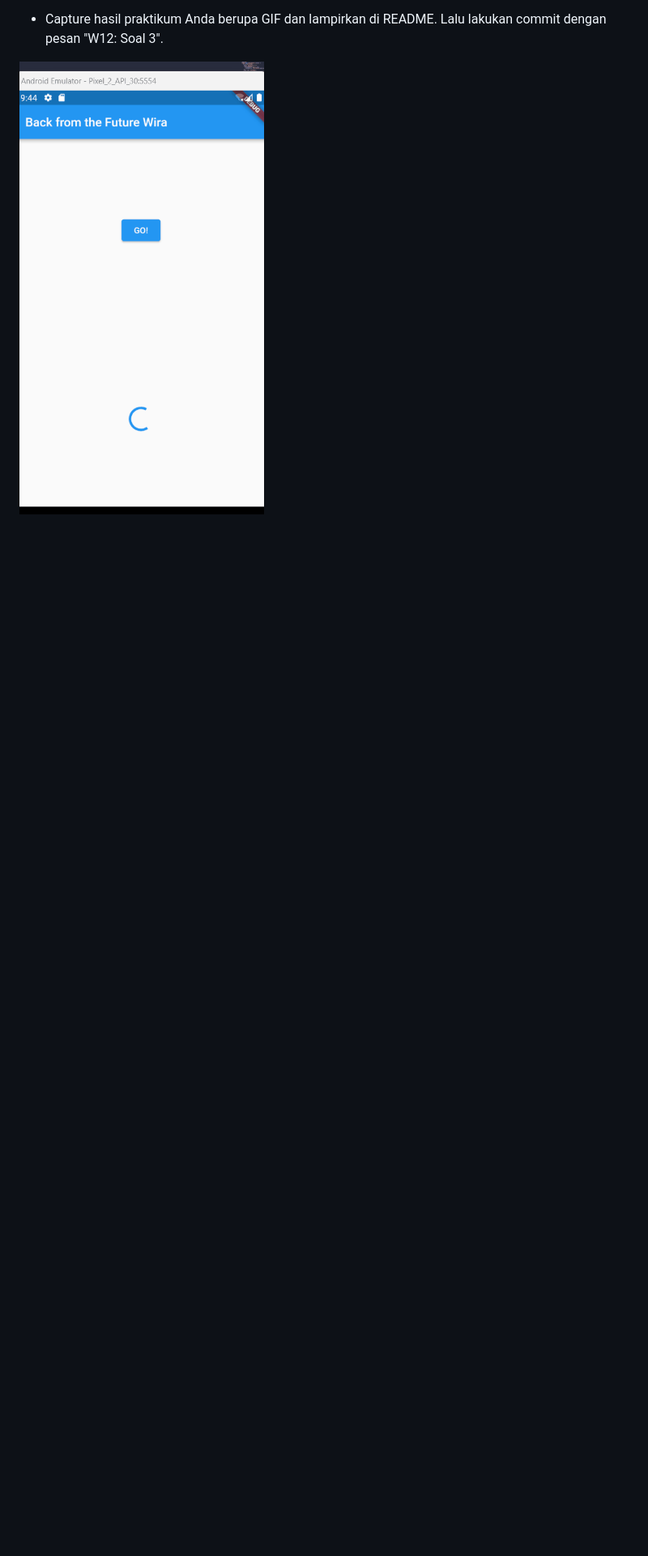
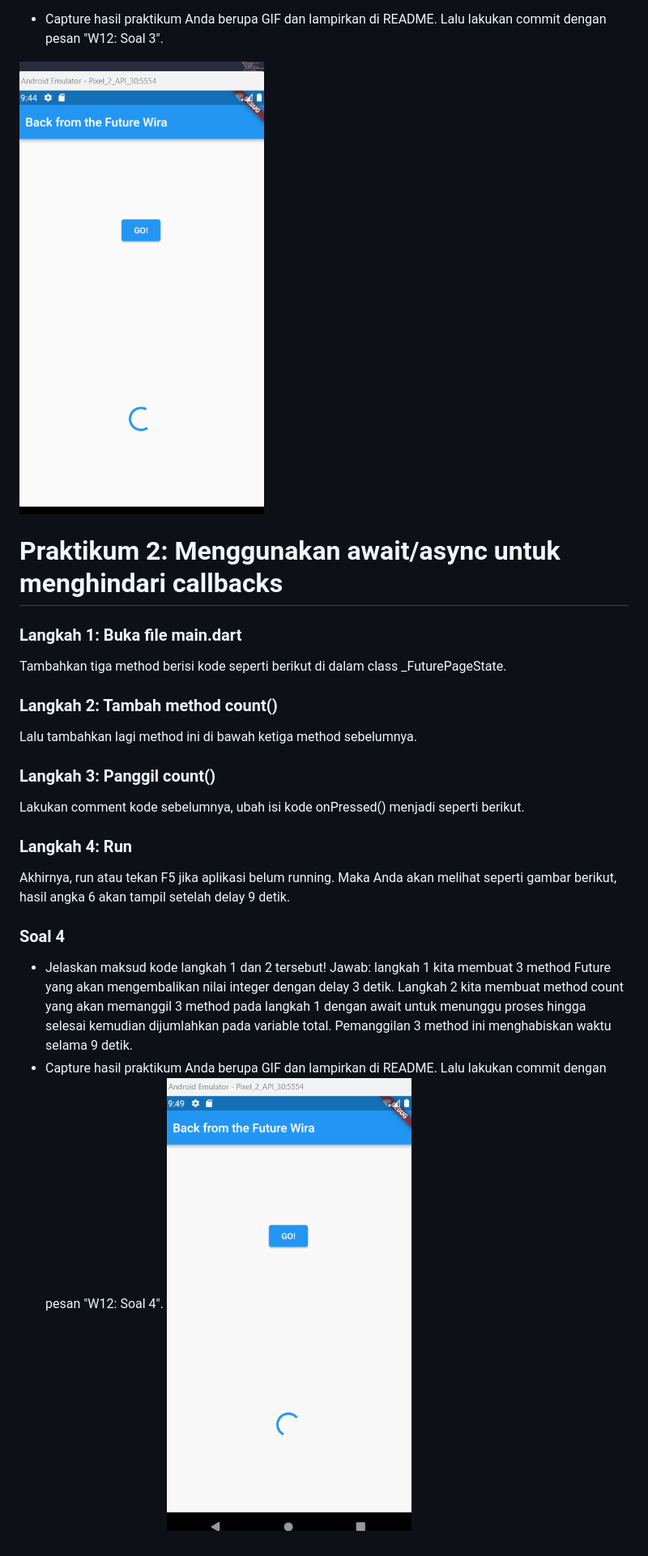
Before and after one commit to wira29/2141720184-mobile-2023, a Markdown page: week-12/README.md, the part around the change. Shown: that part at 81% size. Rendered like a GitHub page; pictures changed too: week-12/docs/praktikum2_hasil.gif (added); blank space fills up the shorter version.

Commit message:
W12: Soal 4

```diff
--- a/week-12/README.md
+++ b/week-12/README.md
@@ -42,3 +42,29 @@ Tambahkan kode pada onPressed di ElevatedButton seperti berikut.
 - Capture hasil praktikum Anda berupa GIF dan lampirkan di README. Lalu lakukan commit dengan pesan "W12: Soal 3".
 
 ![This is an alt text.](./docs/praktikum1_hasil.gif "gambar")
+
+# Praktikum 2: Menggunakan await/async untuk menghindari callbacks
+
+### Langkah 1: Buka file main.dart
+
+Tambahkan tiga method berisi kode seperti berikut di dalam class \_FuturePageState.
+
+### Langkah 2: Tambah method count()
+
+Lalu tambahkan lagi method ini di bawah ketiga method sebelumnya.
+
+### Langkah 3: Panggil count()
+
+Lakukan comment kode sebelumnya, ubah isi kode onPressed() menjadi seperti berikut.
+
+### Langkah 4: Run
+
+Akhirnya, run atau tekan F5 jika aplikasi belum running. Maka Anda akan melihat seperti gambar berikut, hasil angka 6 akan tampil setelah delay 9 detik.
+
+### Soal 4
+
+- Jelaskan maksud kode langkah 1 dan 2 tersebut!
+  Jawab: langkah 1 kita membuat 3 method Future yang akan mengembalikan nilai integer dengan delay 3 detik.
+  Langkah 2 kita membuat method count yang akan memanggil 3 method pada langkah 1 dengan await untuk menunggu proses hingga selesai kemudian dijumlahkan pada variable total. Pemanggilan 3 method ini menghabiskan waktu selama 9 detik.
+- Capture hasil praktikum Anda berupa GIF dan lampirkan di README. Lalu lakukan commit dengan pesan "W12: Soal 4".
+  ![This is an alt text.](./docs/praktikum2_hasil.gif "gambar")
```
Also changed, not shown: 1 other file.
